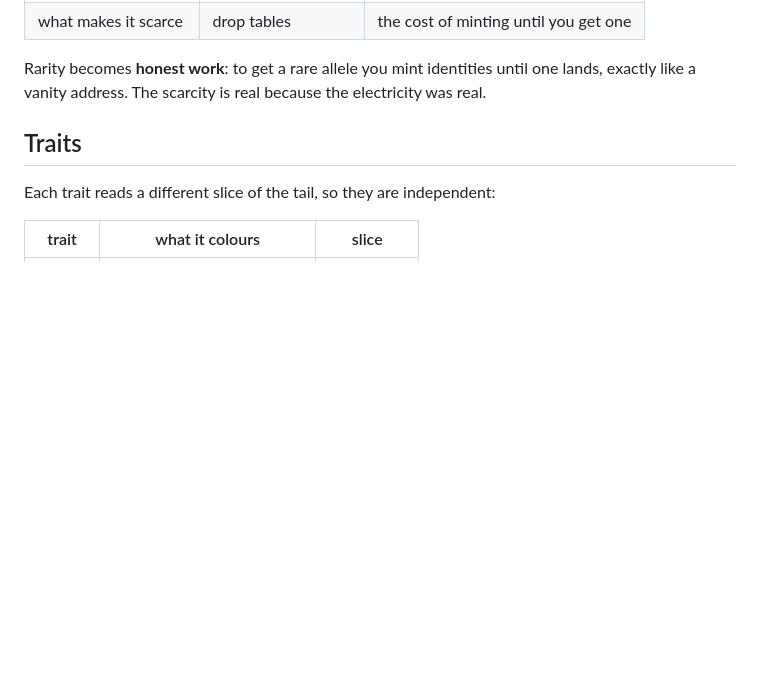
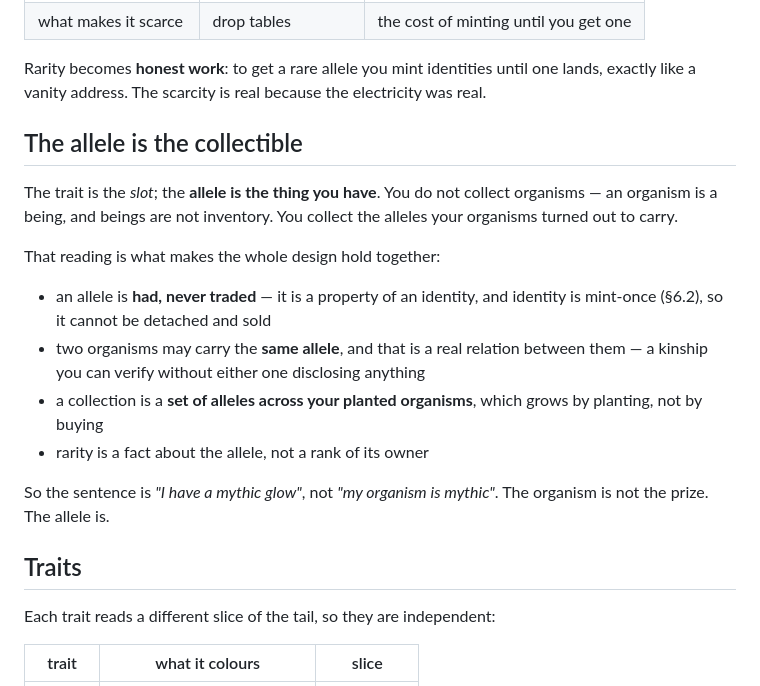
Before and after one commit to kody-w/rapp-mapp, a Markdown page: ALLELE.md, the part around the change. GitHub-like rendering; blank space fills up the shorter version.

Commit message:
spec: the allele is the collectible noun, not a rank of its owner
You do not collect organisms — an organism is a being, and beings are not
inventory. The trait is the slot; the allele is the thing you have.

That reading is what makes the rest hold: an allele is had and never traded
(mint-once means it cannot be detached from its identity and sold), two
organisms carrying the same allele is a verifiable kinship that discloses
nothing, and a collection grows by planting rather than buying.

So it is 'I have a mythic glow', not 'my organism is mythic'.

Co-authored-by: Copilot <223556219+Copilot@users.noreply.github.com>
Copilot-Session: 0ee03100-81d1-488a-b42b-4aa317fc42a1

```diff
--- a/ALLELE.md
+++ b/ALLELE.md
@@ -51,6 +51,25 @@ This inverts the Adopt Me trust model and keeps the mechanic:
 Rarity becomes **honest work**: to get a rare allele you mint identities until
 one lands, exactly like a vanity address. The scarcity is real because the
 electricity was real.
+
+## The allele is the collectible
+
+The trait is the *slot*; the **allele is the thing you have**. You do not collect
+organisms — an organism is a being, and beings are not inventory. You collect
+the alleles your organisms turned out to carry.
+
+That reading is what makes the whole design hold together:
+
+- an allele is **had, never traded** — it is a property of an identity, and
+  identity is mint-once (§6.2), so it cannot be detached and sold
+- two organisms may carry the **same allele**, and that is a real relation
+  between them — a kinship you can verify without either one disclosing anything
+- a collection is a **set of alleles across your planted organisms**, which grows
+  by planting, not by buying
+- rarity is a fact about the allele, not a rank of its owner
+
+So the sentence is *"I have a mythic glow"*, not *"my organism is mythic"*. The
+organism is not the prize. The allele is.
 
 ## Traits
 
```
